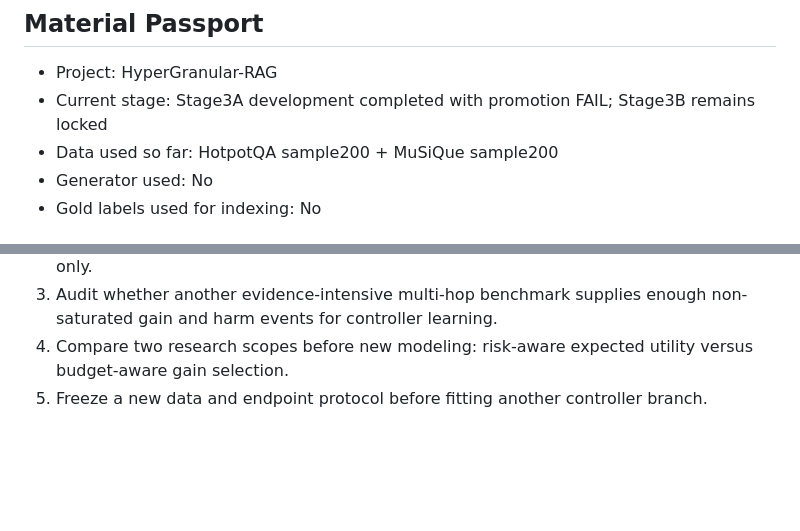
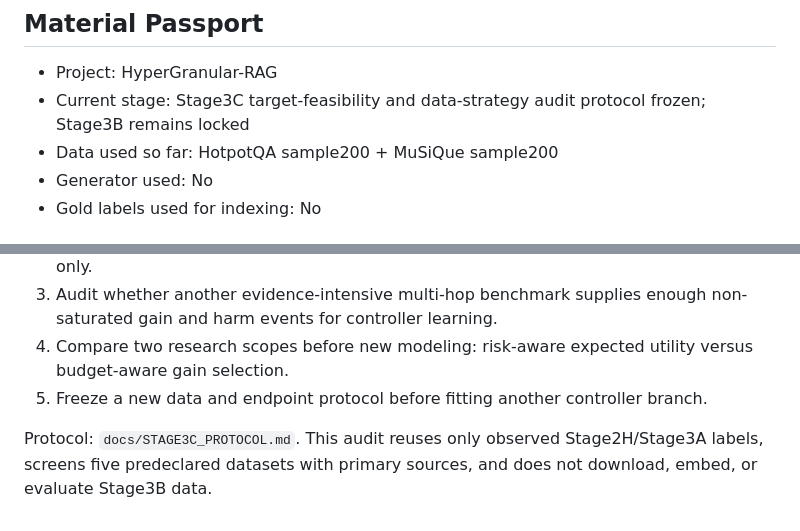
Before and after one commit to lljjcc426/HyperGranular-RAG, a Markdown page: docs/ROADMAP.md, 2 parts joined by grey strips. Drawn GitHub-style; blank space fills up the shorter version.

Commit message:
Freeze Stage3C target feasibility protocol

```diff
--- a/docs/ROADMAP.md
+++ b/docs/ROADMAP.md
@@ -3,7 +3,7 @@
 ## Material Passport
 
 - Project: HyperGranular-RAG
-- Current stage: Stage3A development completed with promotion FAIL; Stage3B remains locked
+- Current stage: Stage3C target-feasibility and data-strategy audit protocol frozen; Stage3B remains locked
 - Data used so far: HotpotQA sample200 + MuSiQue sample200
 - Generator used: No
 - Gold labels used for indexing: No
@@ -178,3 +178,5 @@ Interpretation boundary: Stage3A supports a development-only volume/recall trade
 3. Audit whether another evidence-intensive multi-hop benchmark supplies enough non-saturated gain and harm events for controller learning.
 4. Compare two research scopes before new modeling: risk-aware expected utility versus budget-aware gain selection.
 5. Freeze a new data and endpoint protocol before fitting another controller branch.
+
+Protocol: `docs/STAGE3C_PROTOCOL.md`. This audit reuses only observed Stage2H/Stage3A labels, screens five predeclared datasets with primary sources, and does not download, embed, or evaluate Stage3B data.
```
Also changed, not shown: docs/STAGE3C_PROTOCOL.md (added, +118 -0 lines).
